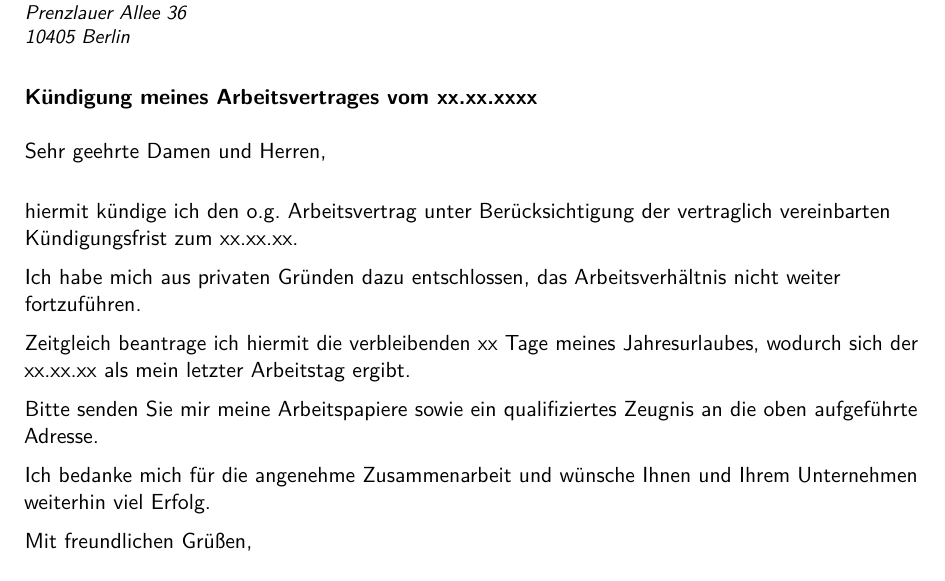
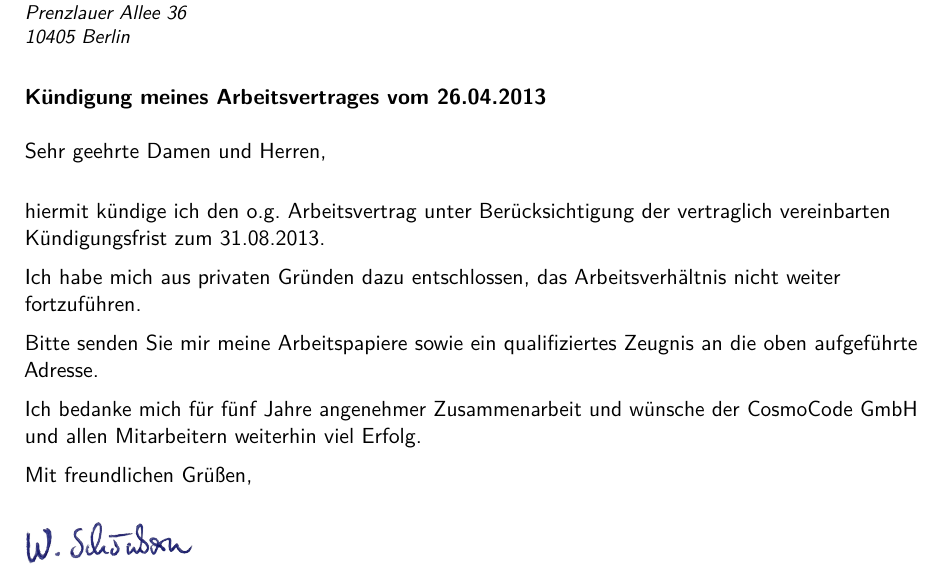
Before and after one commit to whiskeysierra/application, a LaTeX CV (resignation.tex): part of the page, cut so that both start at the same text. Compiled offline with pdfLaTeX.

Commit message:
Added missing parts to resignation

```diff
--- a/resignation.tex
+++ b/resignation.tex
@@ -75,21 +75,19 @@
 \recipient{Geschäftsführung}{CosmoCode GmbH\\Prenzlauer Allee 36\\10405 Berlin}
 %\recipient{HR Departmnet}{Corporation\\123 Pleasant Lane\\12345 City, State} % Letter recipient
 \date{\today} % Letter date
-\opening{\textbf{Kündigung meines Arbeitsvertrages vom xx.xx.xxxx}\newline{}\newline{}Sehr geehrte Damen und Herren,} % Opening greeting
+\opening{\textbf{Kündigung meines Arbeitsvertrages vom 26.04.2013}\newline{}\newline{}Sehr geehrte Damen und Herren,} % Opening greeting
 \closing{} % Closing phrase
 %\enclosure[Anlagen]{Lebenslauf} % List of enclosed documents
 
 \makelettertitle % Print letter title
 
-hiermit kündige ich den o.g. Arbeitsvertrag unter Berücksichtigung der vertraglich vereinbarten Kündigungsfrist zum xx.xx.xx.
+hiermit kündige ich den o.g. Arbeitsvertrag unter Berücksichtigung der vertraglich vereinbarten Kündigungsfrist zum 31.08.2013.
 
 Ich habe mich aus privaten Gründen dazu entschlossen, das Arbeitsverhältnis nicht weiter fortzuführen.
 
-Zeitgleich beantrage ich hiermit die verbleibenden xx Tage meines Jahresurlaubes, wodurch sich der xx.xx.xx als mein letzter Arbeitstag ergibt.
-
 Bitte senden Sie mir meine Arbeitspapiere sowie ein qualifiziertes Zeugnis an die oben aufgeführte Adresse.
 
-Ich bedanke mich für die angenehme Zusammenarbeit und wünsche Ihnen und Ihrem Unternehmen weiterhin viel Erfolg.
+Ich bedanke mich für fünf Jahre angenehmer Zusammenarbeit und wünsche der CosmoCode GmbH und allen Mitarbeitern weiterhin viel Erfolg.
 
 Mit freundlichen Grüßen,\\[1.5em]
 \includegraphics[width=3cm]{pictures/signature}
```
Also changed, not shown: resignation.pdf.
